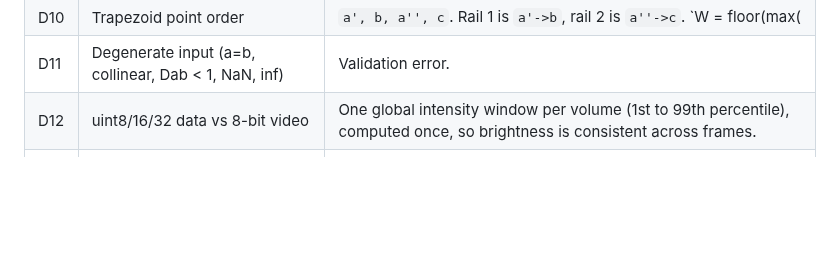
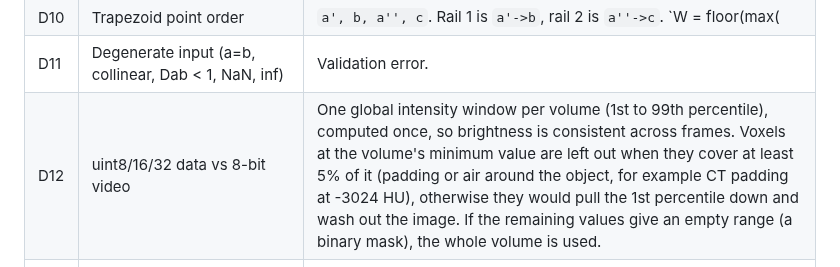
Before and after one commit to GiladApel/ex1-plane-projection, a Markdown page: docs/SRS.md, the part around the change. Drawn GitHub-style; blank space fills up the shorter version.

```diff
--- a/docs/SRS.md
+++ b/docs/SRS.md
@@ -53,7 +53,7 @@ The assignment pseudo-code is under-specified. These are the resolutions.
 | D9 | Isosceles check with floats | Relative tolerance 1e-3 on `|Dab - Dac| / max(Dab, Dac)`. |
 | D10 | Trapezoid point order | `a', b, a'', c`. Rail 1 is `a'->b`, rail 2 is `a''->c`. `W = floor(max(|a'a''|, |bc|)) + 1`. A triangle is a trapezoid with `a' = a''`. The order is not guessed: for a rectangle both orders are valid planes (the second one turned by 90 degrees), so reordering cannot be done safely. Points in another order fail the isosceles or parallel check, and the error names the expected order. |
 | D11 | Degenerate input (a=b, collinear, Dab < 1, NaN, inf) | Validation error. |
-| D12 | uint8/16/32 data vs 8-bit video | One global intensity window per volume (1st to 99th percentile), computed once, so brightness is consistent across frames. |
+| D12 | uint8/16/32 data vs 8-bit video | One global intensity window per volume (1st to 99th percentile), computed once, so brightness is consistent across frames. Voxels at the volume's minimum value are left out when they cover at least 5% of it (padding or air around the object, for example CT padding at -3024 HU), otherwise they would pull the 1st percentile down and wash out the image. If the remaining values give an empty range (a binary mask), the whole volume is used. |
 | D13 | Frame size varies per plane, video size must be fixed | Canvas = max `H` and `W` over all planes, rounded up to even numbers (H.264). Frames are centered and zero-padded. |
 | D14 | The assignment says the CSV is "a list of 3 or 4 points" and wants a frame per plane in list order, which allows two readings | Both are supported (FR2). Plane per row is the primary reading. Point per row groups 3 or 4 rows into a plane; blank lines separate planes and make the grouping explicit, so a file can mix triangles and trapezoids. A contiguous block whose row count fits both groupings (a multiple of 12) or neither is rejected with a clear message rather than guessed. |
 | D15 | Anisotropic voxel spacing | Ignored in voxel space. Only `--world` takes spacing into account. |
```
Also changed, not shown: README.md (+2 -2 lines), docs/EXPERIMENT.md (+6 -6 lines), docs/experiment/preview.png, 6 other files.
